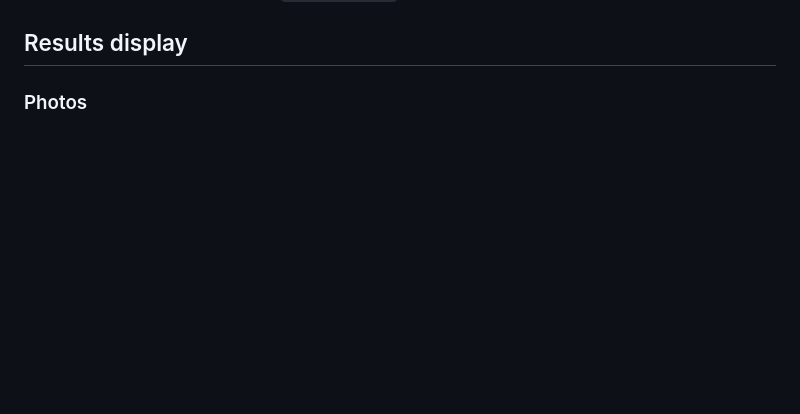
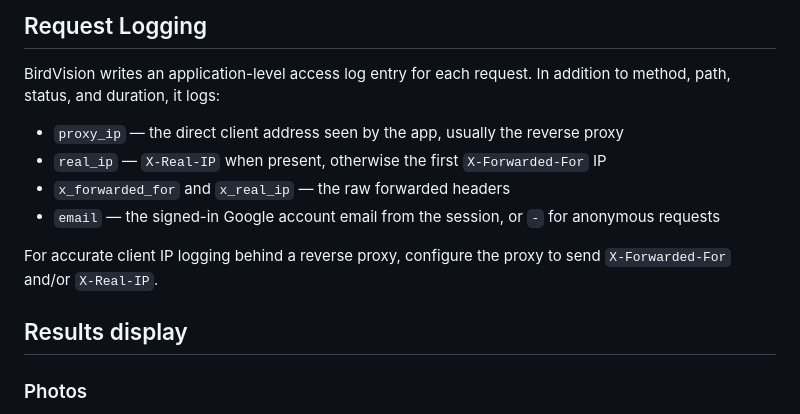
Before and after one commit to evanwtf/birdvision, a Markdown page: README.md, the part around one of its changes. Drawn GitHub-style; blank space fills up the shorter version.

```diff
--- a/README.md
+++ b/README.md
@@ -117,3 +138,15 @@ URI, generating `SESSION_SECRET`, and wiring the values into BirdVision.
+## Request Logging
+
+BirdVision writes an application-level access log entry for each request. In
+addition to method, path, status, and duration, it logs:
+
+- `proxy_ip` — the direct client address seen by the app, usually the reverse proxy
+- `real_ip` — `X-Real-IP` when present, otherwise the first `X-Forwarded-For` IP
+- `x_forwarded_for` and `x_real_ip` — the raw forwarded headers
+- `email` — the signed-in Google account email from the session, or `-` for anonymous requests
+
+For accurate client IP logging behind a reverse proxy, configure the proxy to
+send `X-Forwarded-For` and/or `X-Real-IP`.
 
 ## Results display
 
```
Also changed, not shown: other parts of README.md (+29 -8 lines), AGENTS.md (+13 -3 lines), docs/google_oauth_setup.md (+45 -6 lines).
